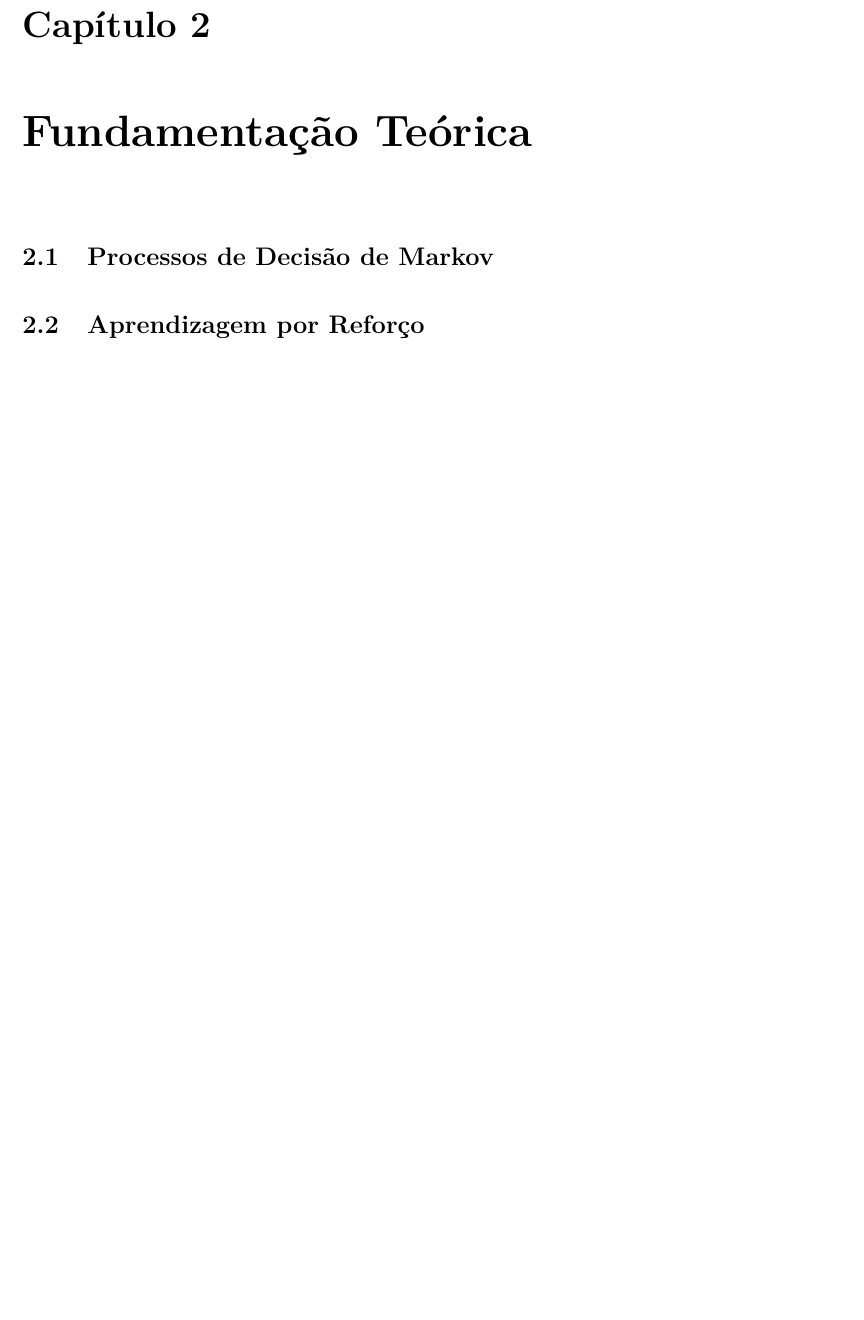
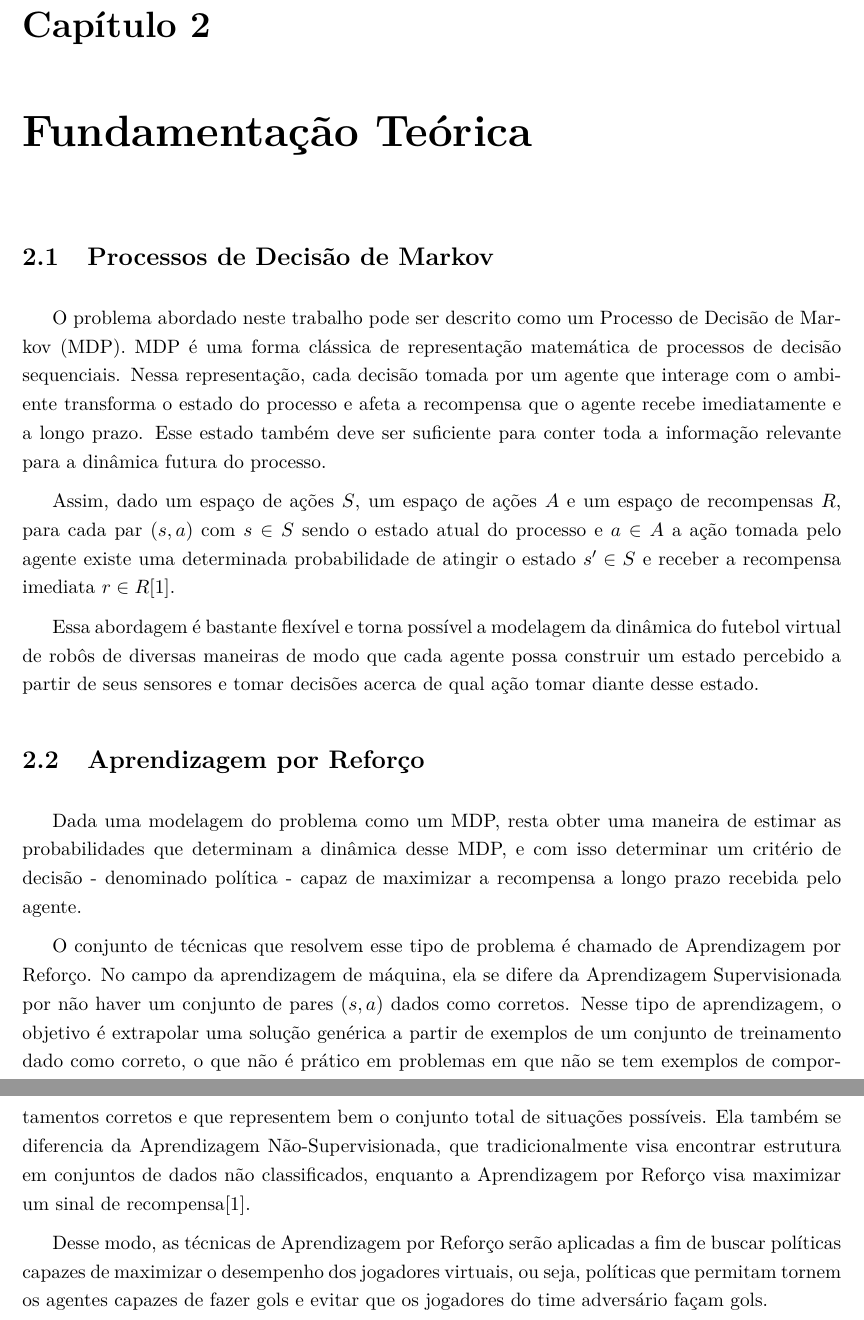
Before and after one commit to rcssggb/tg1-report, a LaTeX book (relatorio.tex, which reads cap_Fundamentos.tex): part of page 5 of 7 before the commit and two parts of pages 5 and 6 of 8 after it, the two joined at a grey line, cut so that both start at the same text, the shorter picture padded with empty space. Compiled offline with pdfLaTeX.

Commit message:
Add first draft of second chapter

```diff
--- a/cap_Fundamentos.tex
+++ b/cap_Fundamentos.tex
@@ -7,4 +7,21 @@
 
 \section{Processos de Decisão de Markov}
 
+O problema abordado neste trabalho pode ser descrito como um Processo de Decisão de Markov (MDP).
+MDP é uma forma clássica de representação matemática de processos de decisão sequenciais.
+Nessa representação, cada decisão tomada por um agente que interage com o ambiente transforma o estado do processo e afeta a recompensa que o agente recebe imediatamente e a longo prazo.
+Esse estado também deve ser suficiente para conter toda a informação relevante para a dinâmica futura do processo.
+
+Assim, dado um espaço de ações $S$, um espaço de ações $A$ e um espaço de recompensas $R$, para cada par $(s, a)$ com $s \in S$ sendo o estado atual do processo e $a \in A$ a ação tomada pelo agente existe uma determinada probabilidade de atingir o estado $s' \in S$ e receber a recompensa imediata $r \in R$\cite{sutton2018reinforcement}.
+
+Essa abordagem é bastante flexível e torna possível a modelagem da dinâmica do futebol virtual de robôs de diversas maneiras de modo que cada agente possa construir um estado percebido a partir de seus sensores e tomar decisões acerca de qual ação tomar diante desse estado.
+
 \section{Aprendizagem por Reforço}
+
+Dada uma modelagem do problema como um MDP, resta obter uma maneira de estimar as probabilidades que determinam a dinâmica desse MDP, e com isso determinar um critério de decisão - denominado política - capaz de maximizar a recompensa a longo prazo recebida pelo agente.
+
+O conjunto de técnicas que resolvem esse tipo de problema é chamado de Aprendizagem por Reforço.
+No campo da aprendizagem de máquina, ela se difere da Aprendizagem Supervisionada por não haver um conjunto de pares $(s, a)$ dados como corretos. Nesse tipo de aprendizagem, o objetivo é extrapolar uma solução genérica a partir de exemplos de um conjunto de treinamento dado como correto, o que não é prático em problemas em que não se tem exemplos de comportamentos corretos e que representem bem o conjunto total de situações possíveis.
+Ela também se diferencia da Aprendizagem Não-Supervisionada, que tradicionalmente visa encontrar estrutura em conjuntos de dados não classificados, enquanto a Aprendizagem por Reforço visa maximizar um sinal de recompensa\cite{sutton2018reinforcement}.
+
+Desse modo, as técnicas de Aprendizagem por Reforço serão aplicadas a fim de buscar políticas capazes de maximizar o desempenho dos jogadores virtuais, ou seja, políticas que permitam tornem os agentes capazes de fazer gols e evitar que os jogadores do time adversário façam gols.
```
Also changed, not shown: bibliography.bib (+5 -8 lines).
